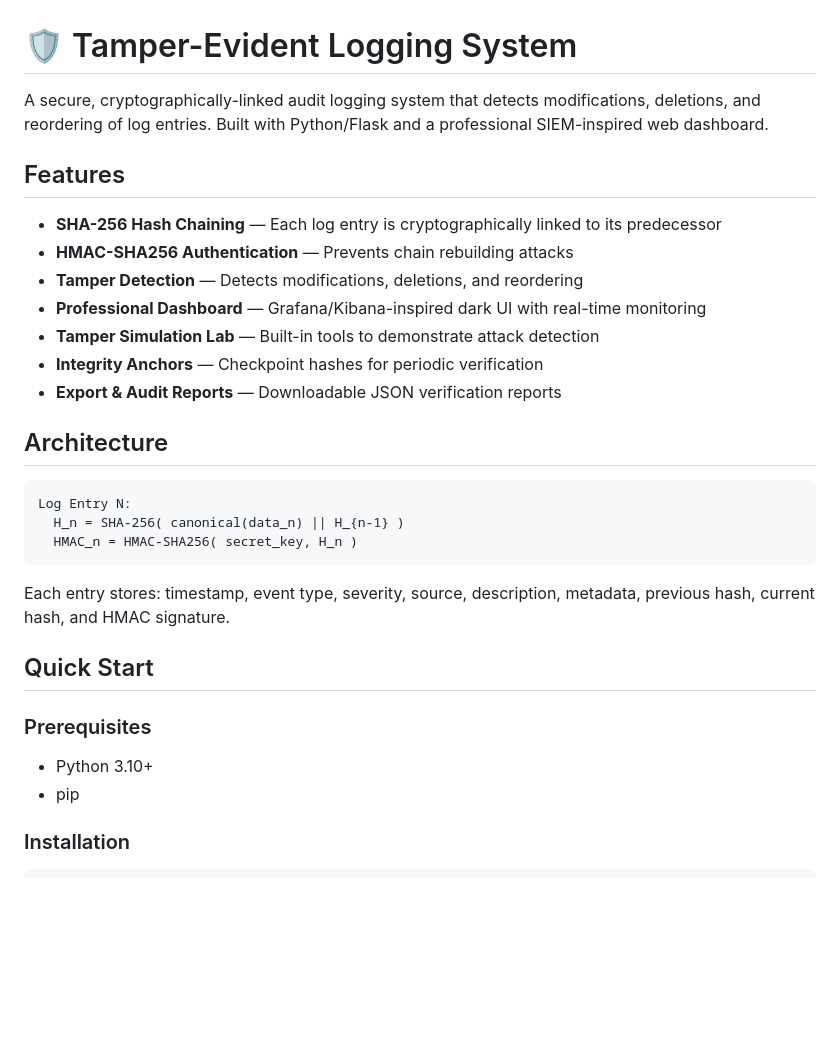
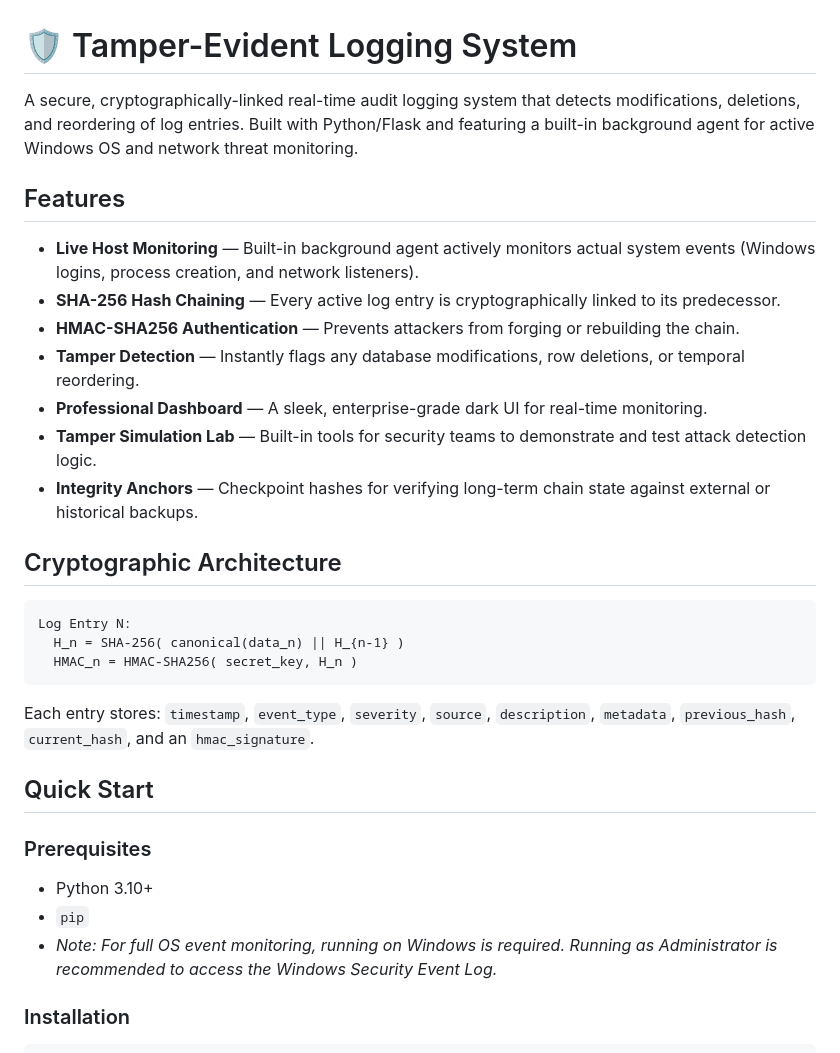
Before and after one commit to PROFFARO/Tamper-Evident-Logging-System, a Markdown page: README.md, the part around one of its changes. GitHub-like rendering; blank space fills up the shorter version.

````diff
--- a/README.md
+++ b/README.md
@@ -1,32 +1,33 @@
 # 🛡️ Tamper-Evident Logging System
 
-A secure, cryptographically-linked audit logging system that detects modifications, deletions, and reordering of log entries. Built with Python/Flask and a professional SIEM-inspired web dashboard.
+A secure, cryptographically-linked real-time audit logging system that detects modifications, deletions, and reordering of log entries. Built with Python/Flask and featuring a built-in background agent for active Windows OS and network threat monitoring.
 
 ## Features
 
-- **SHA-256 Hash Chaining** — Each log entry is cryptographically linked to its predecessor
-- **HMAC-SHA256 Authentication** — Prevents chain rebuilding attacks
-- **Tamper Detection** — Detects modifications, deletions, and reordering
-- **Professional Dashboard** — Grafana/Kibana-inspired dark UI with real-time monitoring
-- **Tamper Simulation Lab** — Built-in tools to demonstrate attack detection
-- **Integrity Anchors** — Checkpoint hashes for periodic verification
-- **Export & Audit Reports** — Downloadable JSON verification reports
+- **Live Host Monitoring** — Built-in background agent actively monitors actual system events (Windows logins, process creation, and network listeners).
+- **SHA-256 Hash Chaining** — Every active log entry is cryptographically linked to its predecessor.
+- **HMAC-SHA256 Authentication** — Prevents attackers from forging or rebuilding the chain.
+- **Tamper Detection** — Instantly flags any database modifications, row deletions, or temporal reordering.
+- **Professional Dashboard** — A sleek, enterprise-grade dark UI for real-time monitoring.
+- **Tamper Simulation Lab** — Built-in tools for security teams to demonstrate and test attack detection logic.
+- **Integrity Anchors** — Checkpoint hashes for verifying long-term chain state against external or historical backups.
 
-## Architecture
+## Cryptographic Architecture
 
-```
+```text
 Log Entry N:
   H_n = SHA-256( canonical(data_n) || H_{n-1} )
   HMAC_n = HMAC-SHA256( secret_key, H_n )
 ```
 
-Each entry stores: timestamp, event type, severity, source, description, metadata, previous hash, current hash, and HMAC signature.
+Each entry stores: `timestamp`, `event_type`, `severity`, `source`, `description`, `metadata`, `previous_hash`, `current_hash`, and an `hmac_signature`.
 
 ## Quick Start
 
 ### Prerequisites
 - Python 3.10+
-- pip
+- `pip`
+- *Note: For full OS event monitoring, running on Windows is required. Running as Administrator is recommended to access the Windows Security Event Log.*
 
 ### Installation
 
````
Also changed, not shown: other parts of README.md (+58 -57 lines).
